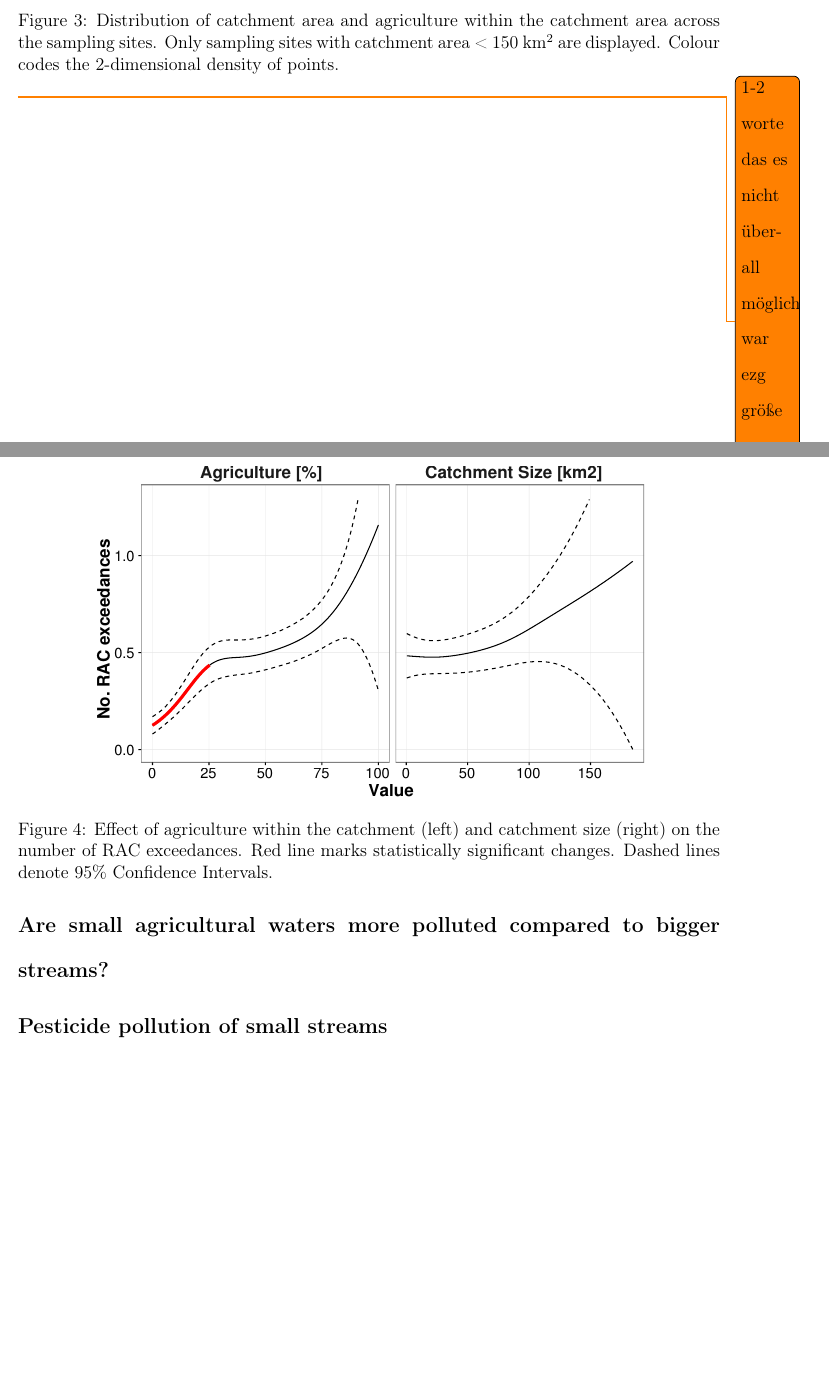
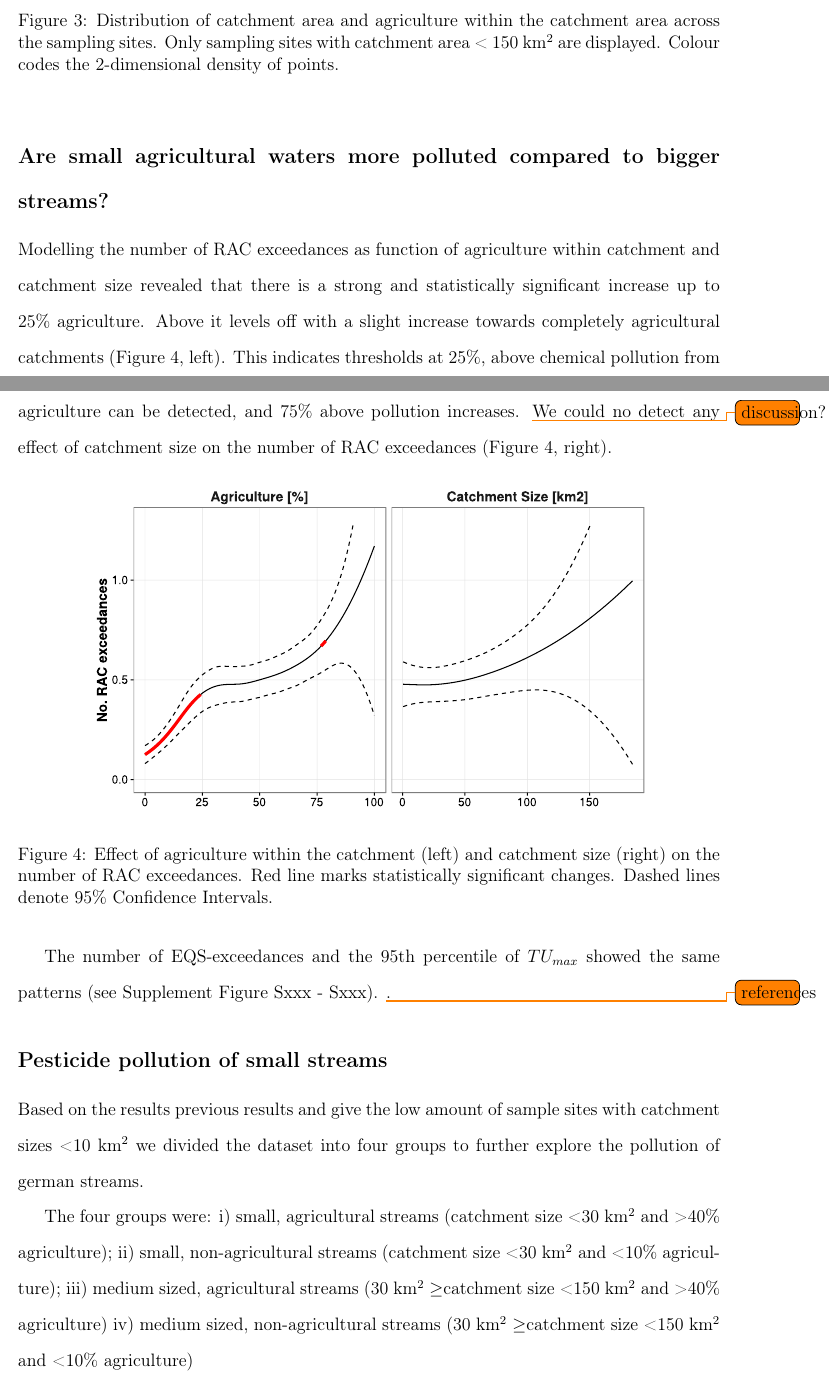
Before and after one commit to EDiLD/ms_est, a LaTeX paper (article.tex): two parts of pages 8 and 9 of 14, joined at a grey line, cut so that both start at the same text, the shorter picture padded with empty space. Compiled offline with pdfLaTeX.

Commit message:
first draft thresholds.

```diff
--- a/article.tex
+++ b/article.tex
@@ -226,22 +225,33 @@ The proportion of agriculture in the catchments decreased with increasing catchm
   \label{fig:figezglu}
 \end{figure}
 
-\todo{1-2 worte das es nicht überall möglich war ezg größe zu bestimmen.}
 
 
 \subsection{Are small agricultural waters more polluted compared to bigger streams?}
 
-\begin{figure}
+Modelling the number of RAC exceedances as function of agriculture within catchment and catchment size revealed that there is a strong and statistically significant increase up to 25\% agriculture.
+Above it levels off with a slight increase towards completely agricultural catchments (Figure \ref{fig:figrac}, left).
+This indicates thresholds at 25\%, above chemical pollution from agriculture can be detected, and 75\% above pollution increases. \todo{discussion?}
+We could no detect any effect of catchment size on the number of RAC exceedances (Figure \ref{fig:figrac}, right).
+
+\begin{figure} [h]
   \includegraphics[width=0.8\textwidth]{fig/figrac.pdf}
   \caption{Effect of agriculture within the catchment (left) and catchment size (right) on the number of RAC exceedances. Red line marks statistically significant changes. Dashed lines denote 95\% Confidence Intervals.
   }
   \label{fig:figrac}
 \end{figure}
 
+The number of EQS-exceedances and the 95th percentile of $TU_{max}$ showed the same patterns (see Supplement Figure Sxxx - Sxxx). \todo{references}.
 
 
 \subsection{Pesticide pollution of small streams}
+Based on the results previous results and give the low amount of sample sites with catchment sizes \textless 10 km\textsuperscript{2} we divided the dataset into four groups to further explore the pollution of german streams.
 
+The four groups were:
+i) small, agricultural streams (catchment size \textless 30 km\textsuperscript{2} and \textgreater 40\% agriculture);
+ii) small, non-agricultural streams (catchment size \textless 30 km\textsuperscript{2} and \textless 10\% agriculture);
+iii) medium sized, agricultural streams (30 km\textsuperscript{2} $\ge$catchment size \textless 150 km\textsuperscript{2} and \textgreater 40\% agriculture)
+iv) medium sized, non-agricultural streams (30 km\textsuperscript{2} $\ge$catchment size \textless 150 km\textsuperscript{2} and \textless 10\% agriculture)
 
 
 
```
Also changed, not shown: fig/fig1.pdf, fig/figrac.pdf, fig/figrac.svg, fig/figvar.svg, supplement/ezgagrieqsmodel.pdf, supplement/varclus.pdf, article.tex (9 more changed lines), 8 other files.
